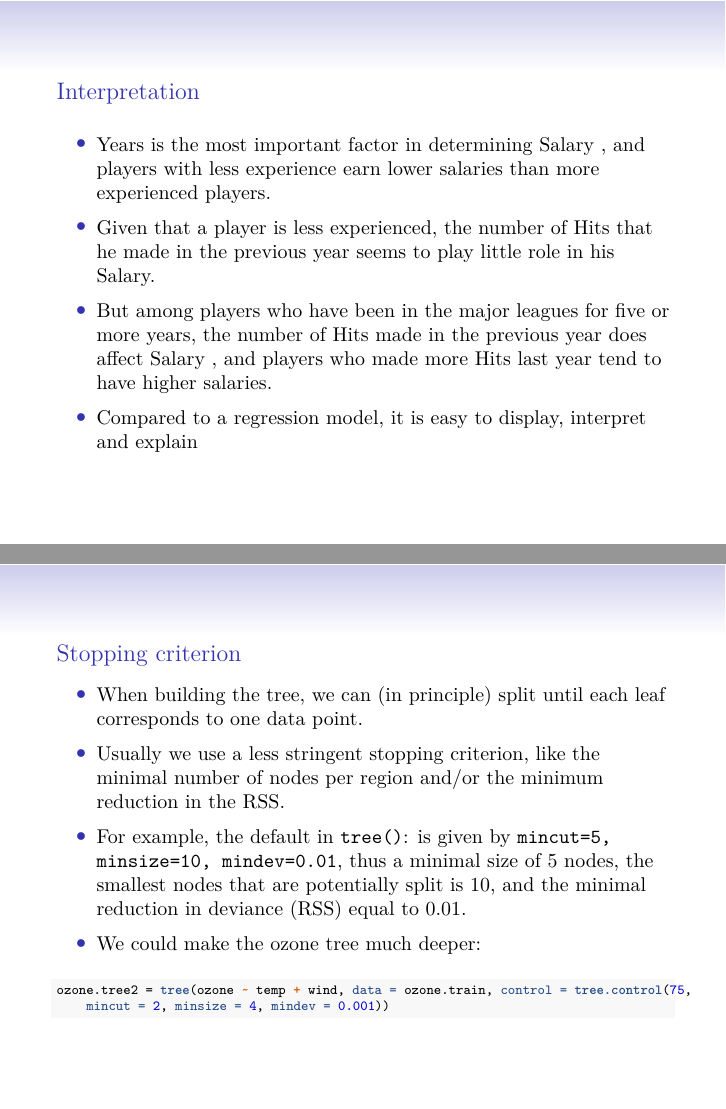
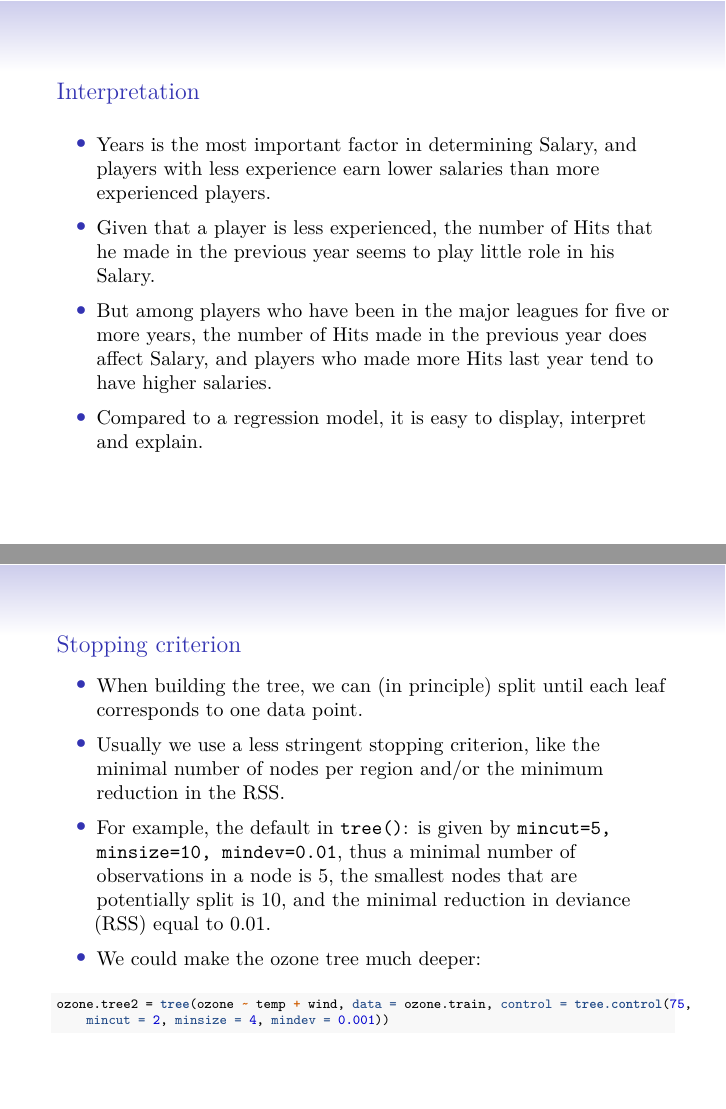
Before and after one commit to stefaniemuff/statlearning, an R Markdown document (8Trees/8Trees.Rmd): pages 8 and 18 of 91, joined at a grey line. The pictures show the output file 8Trees/8Trees.pdf that the author committed with the source.

Commit message:
8Tree updated

```diff
--- a/8Trees/8Trees.Rmd
+++ b/8Trees/8Trees.Rmd
@@ -12,10 +12,10 @@ output:
     theme: "Singapore"
     colortheme: "default"
     font: "serif"
-  html_document:
-    toc: true
-    toc_float: true
-    toc_depth: 2
+  # html_document:
+  #   toc: true
+  #   toc_float: true
+  #   toc_depth: 2
 urlcolor: blue
 bibliography: refs.bib
 header-includes: \usepackage{multirow}
@@ -146,13 +146,13 @@ in his Salary.
 
 * But among players who have been in the major leagues for
 five or more years, the number of Hits made in the
-previous year does affect Salary , and players who made
+previous year does affect Salary, and players who made
 more Hits last year tend to have higher salaries.
 
 \vspace{2mm}
 
 * Compared to a regression
-model, it is easy to display, interpret and explain
+model, it is easy to display, interpret and explain.
 
 
 
@@ -375,7 +375,7 @@ partition.tree(ozone.tree, add=TRUE,cex=0.8)
 
 \vspace{2mm}
 
-* For example, the default in `tree()`: is given by `mincut=5, minsize=10, mindev=0.01`, thus a minimal size of 5 nodes, the smallest nodes that are potentially split is 10, and the minimal reduction in deviance (RSS) equal to 0.01.
+* For example, the default in `tree()`: is given by `mincut=5, minsize=10, mindev=0.01`, thus a minimal number of observations in a node is 5, the smallest nodes that are potentially split is 10, and the minimal reduction in deviance (RSS) equal to 0.01.
 
 \vspace{2mm}
 
```
Also changed, not shown: 8Trees/8Trees.pdf, 8Trees/8Trees.tex, 8Trees/8Trees.Rmd (2 more changed lines).
